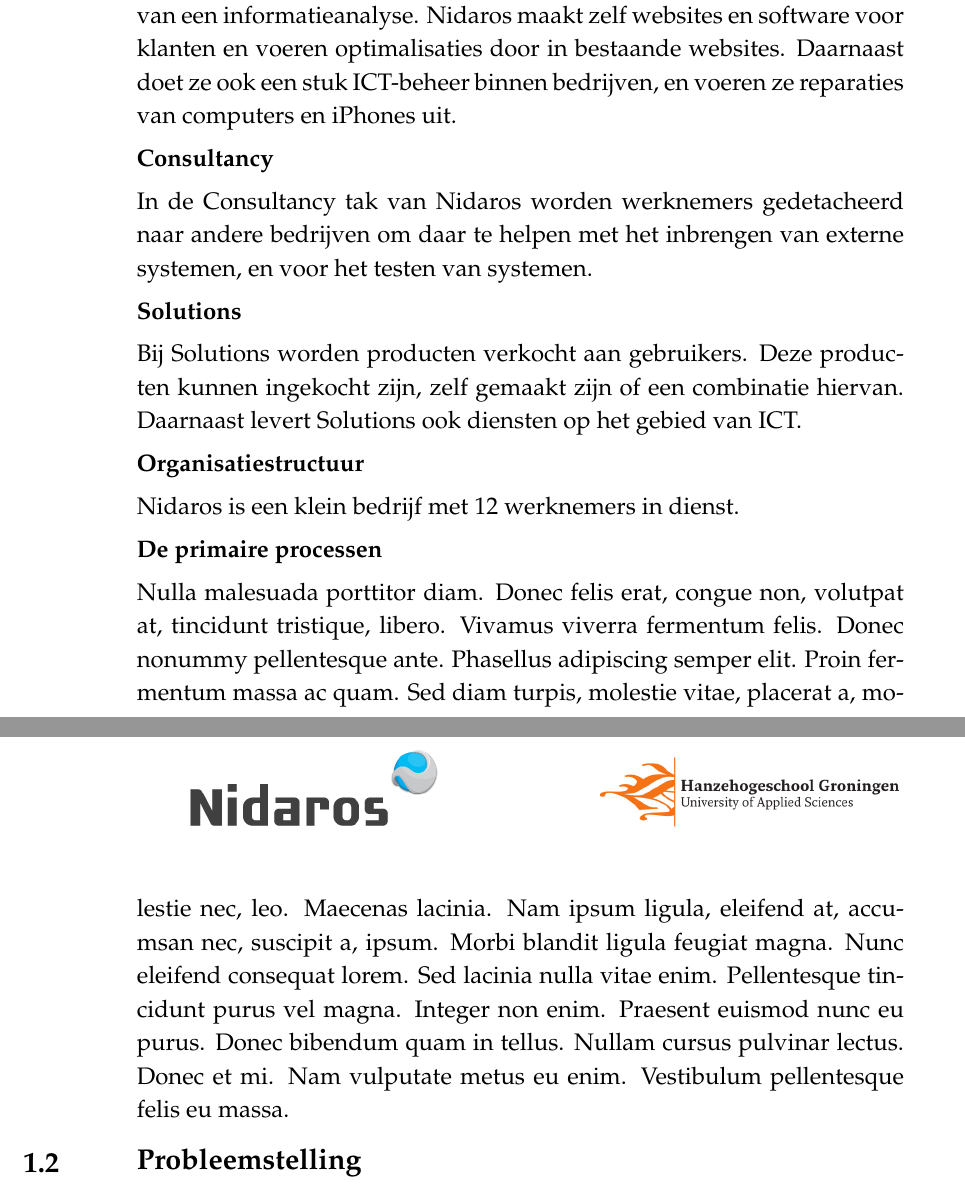
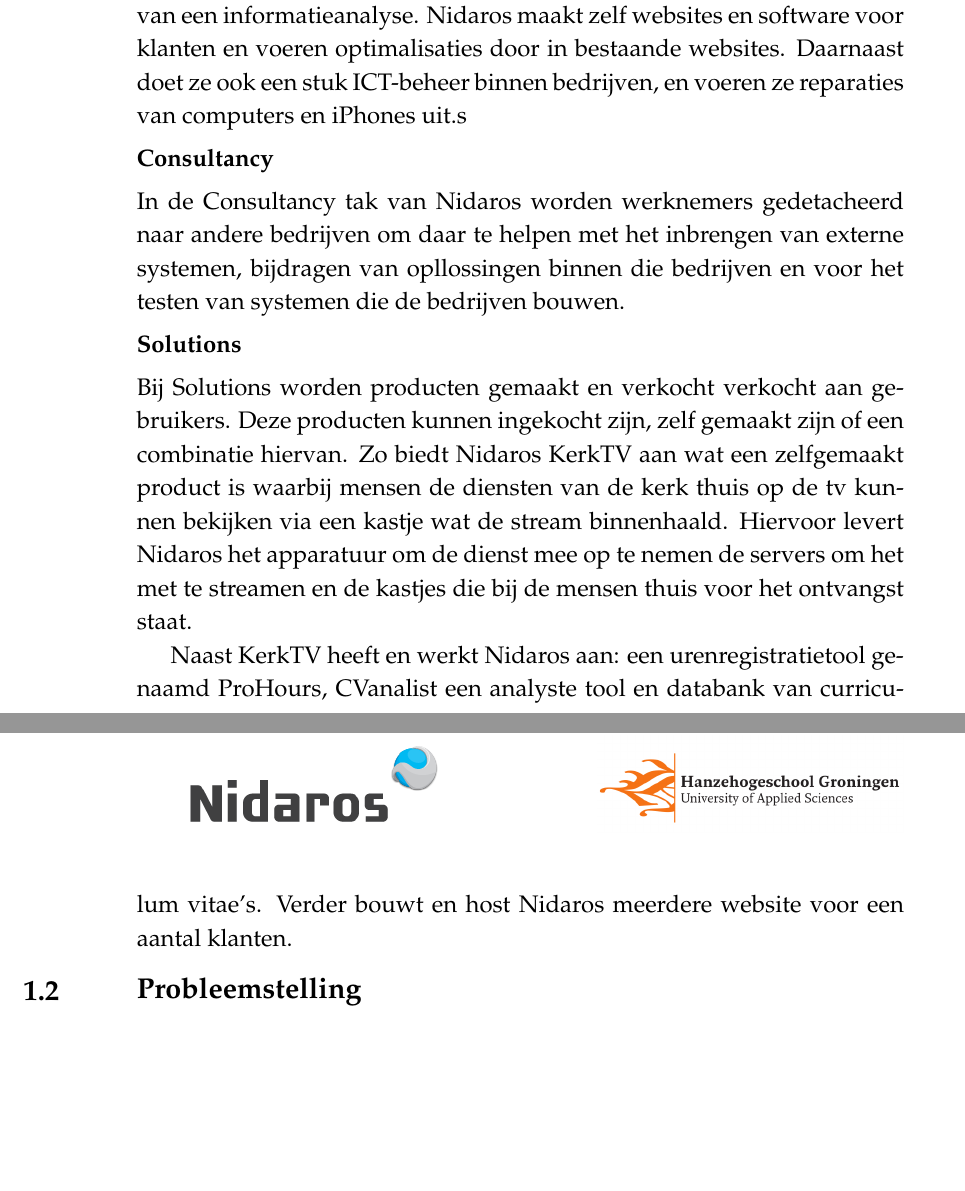
Before and after one commit to fatboypunk/Scriptie, a LaTeX document (scriptie.tex): two parts of pages 6 and 7 of 23, joined at a grey line, cut so that both start at the same text, the shorter picture padded with empty space. Compiled offline with pdfLaTeX.

Commit message:
add a part about Nidaros

```diff
--- a/scriptie.tex
+++ b/scriptie.tex
@@ -119,4 +119,3 @@
 %----------------------------------------------------------------------------------------
 
 \section{Nidaros}
-Nidaros is een bedrijf dat adviseert en ondersteuning biedt bij IT-gerelateerde bedrijfsprocessen. Het doel van Nidaros is het stimuleren van bedrijfsprocessen, het informeren van procesverantwoordelijkheden en het bewust worden van wat IT kan toevoegen aan bedrijven en organisaties. Nidaros is een klein bedrijf met ongeveer twaalf werknemers, die op veel markten in de IT bezig is. Het biedt advies op het gebied van softwareontwikkeling en geven advies op basis van testmanagement en op basis van een informatieanalyse. Nidaros maakt zelf websites en software voor klanten en voeren optimalisaties door in bestaande websites. Daarnaast doet ze ook een stuk ICT-beheer binnen bedrijven, en voeren ze reparaties van computers en iPhones uit.
@@ -123,18 +128,25 @@
+testmanagement en op basis van een informatieanalyse. Nidaros maakt zelf
+websites en software voor klanten en voeren optimalisaties door in bestaande
+websites. Daarnaast doet ze ook een stuk ICT-beheer binnen bedrijven, en voeren
+ze reparaties van computers en iPhones uit.s
 
 \subsection{Consultancy}
-In de Consultancy tak van Nidaros worden werknemers gedetacheerd naar andere bedrijven om daar te helpen met het inbrengen van externe systemen, en voor het testen van systemen.
-% \lipsum[1]
+In de Consultancy tak van Nidaros worden werknemers gedetacheerd naar andere
+bedrijven om daar te helpen met het inbrengen van externe systemen, bijdragen
+van opllossingen binnen die bedrijven en voor het testen van systemen die de
+bedrijven bouwen.
 \subsection{Solutions}
-% \lipsum[1]
-Bij Solutions worden producten verkocht aan gebruikers. Deze producten kunnen ingekocht zijn, zelf gemaakt zijn of een combinatie hiervan. Daarnaast levert Solutions ook diensten op het gebied van ICT.
+Bij Solutions worden producten gemaakt en verkocht verkocht aan gebruikers. Deze
+producten kunnen ingekocht zijn, zelf gemaakt zijn of een combinatie hiervan. Zo
+biedt Nidaros KerkTV aan wat een zelfgemaakt product is waarbij mensen de
+diensten van de kerk thuis op de tv kunnen bekijken via een kastje wat de stream
+binnenhaald. Hiervoor levert Nidaros het apparatuur om de dienst mee op te nemen
+de servers om het met te streamen en de kastjes die bij de mensen thuis voor het
+ontvangst staat.
 
-\subsection{Organisatiestructuur}
-% \lipsum[2]
-Nidaros is een klein bedrijf met 12 werknemers in dienst.
-
-\subsection{De primaire processen}
-\lipsum[3]
-
+Naast KerkTV heeft en werkt Nidaros aan: een urenregistratietool genaamd
+ProHours, CVanalist een analyste tool en databank van curriculum vitae's. Verder
+bouwt en host Nidaros meerdere website voor een aantal klanten.
 
 \section{Probleemstelling}
 Bij elke aankoop die gedaan wordt in een winkel wordt er een bonnetje meegegeven. Met dit bonnetje kan de garantie van een product verhaald worden wanneer het product het begeeft. Voor veel mensen is het bijhouden van alle bonnetjes die bij elk apparaat verkregen wordt en lastige taak. Ze vergeten wanneer hoe lang het bonnetje nog geldig is of wanneer de garantie afloopt en veel bonnetjes raken ook kwijt.
```
Also changed, not shown: scriptie.pdf, scriptie.tex (6 more changed lines).
